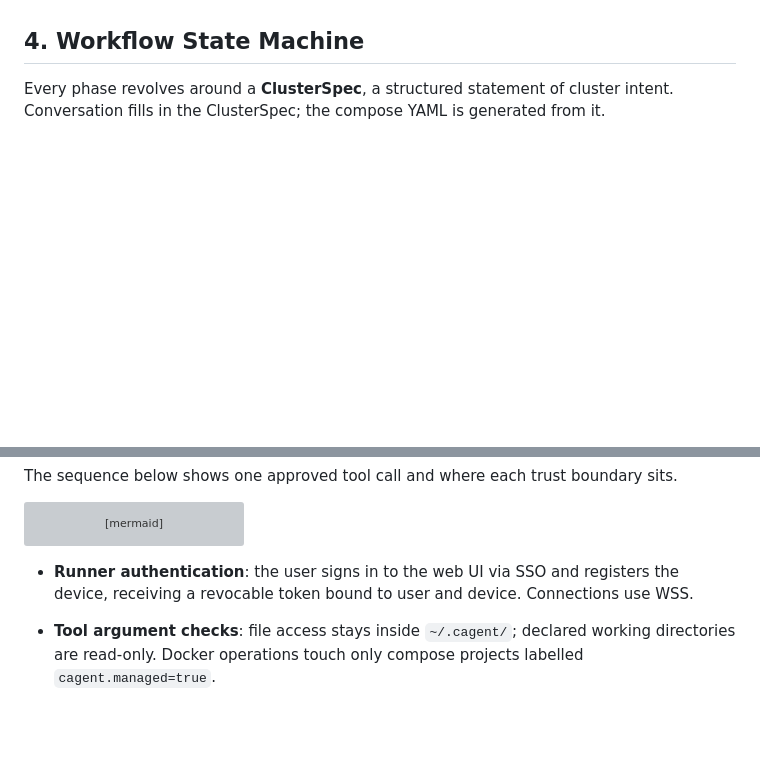
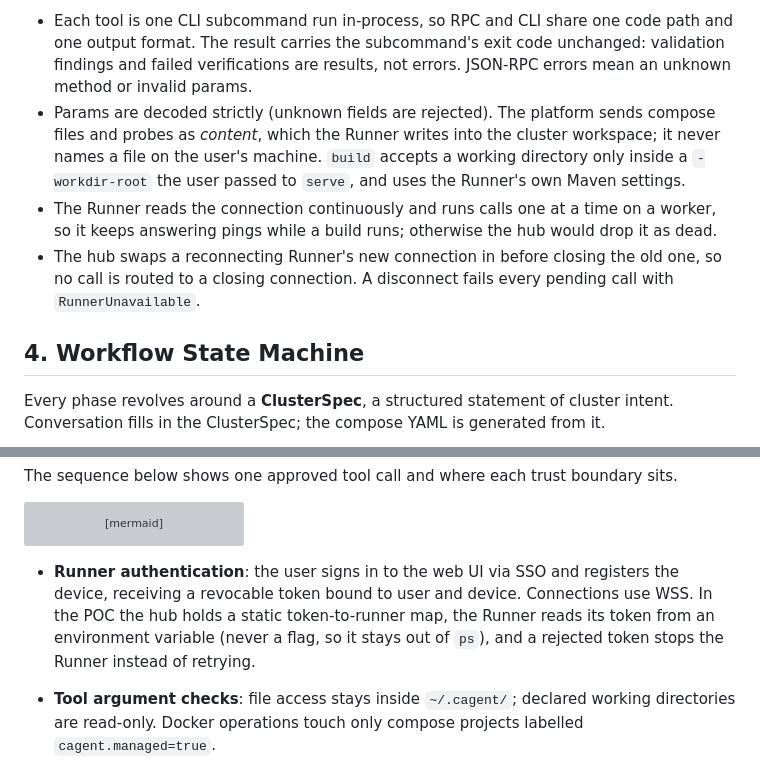
Before and after one commit to yutaofr/container-agent, a Markdown page: docs/plans/2026-10-17-container-agent-design.md, 2 parts joined by grey strips. Drawn GitHub-style; blank space fills up the shorter version; grey boxes are pictures that could not be loaded.

Commit message:
docs: describe the Runner protocol and POC authentication
Co-Authored-By: Claude Sonnet 5.5 <noreply@anthropic.com>

````diff
--- a/docs/plans/2026-10-17-container-agent-design.md
+++ b/docs/plans/2026-10-17-container-agent-design.md
@@ -128,3 +153,7 @@ flowchart LR
+- Each tool is one CLI subcommand run in-process, so RPC and CLI share one code path and one output format. The result carries the subcommand's exit code unchanged: validation findings and failed verifications are results, not errors. JSON-RPC errors mean an unknown method or invalid params.
+- Params are decoded strictly (unknown fields are rejected). The platform sends compose files and probes as *content*, which the Runner writes into the cluster workspace; it never names a file on the user's machine. `build` accepts a working directory only inside a `-workdir-root` the user passed to `serve`, and uses the Runner's own Maven settings.
+- The Runner reads the connection continuously and runs calls one at a time on a worker, so it keeps answering pings while a build runs; otherwise the hub would drop it as dead.
+- The hub swaps a reconnecting Runner's new connection in before closing the old one, so no call is routed to a closing connection. A disconnect fails every pending call with `RunnerUnavailable`.
 
 ## 4. Workflow State Machine
 
@@ -482,7 +511,7 @@ sequenceDiagram
   Note over R,D: Credentials and raw logs never leave the user machine
 ```
 
-- **Runner authentication**: the user signs in to the web UI via SSO and registers the device, receiving a revocable token bound to user and device. Connections use WSS.
+- **Runner authentication**: the user signs in to the web UI via SSO and registers the device, receiving a revocable token bound to user and device. Connections use WSS. In the POC the hub holds a static token-to-runner map, the Runner reads its token from an environment variable (never a flag, so it stays out of `ps`), and a rejected token stops the Runner instead of retrying.
 - **Tool argument checks**: file access stays inside `~/.cagent/`; declared working directories are read-only. Docker operations touch only compose projects labelled `cagent.managed=true`.
 - **Compose security lint**: the Runner rejects every setting in the table below by default. The user can allow each one individually during approval, as `service:rule` (for example `web:privileged`). For a top-level volume the name before the colon is the volume name (for example `data:volume-driver`).
 
````
Also changed, not shown: other parts of docs/plans/2026-10-17-container-agent-design.md (+25 -0 lines).
